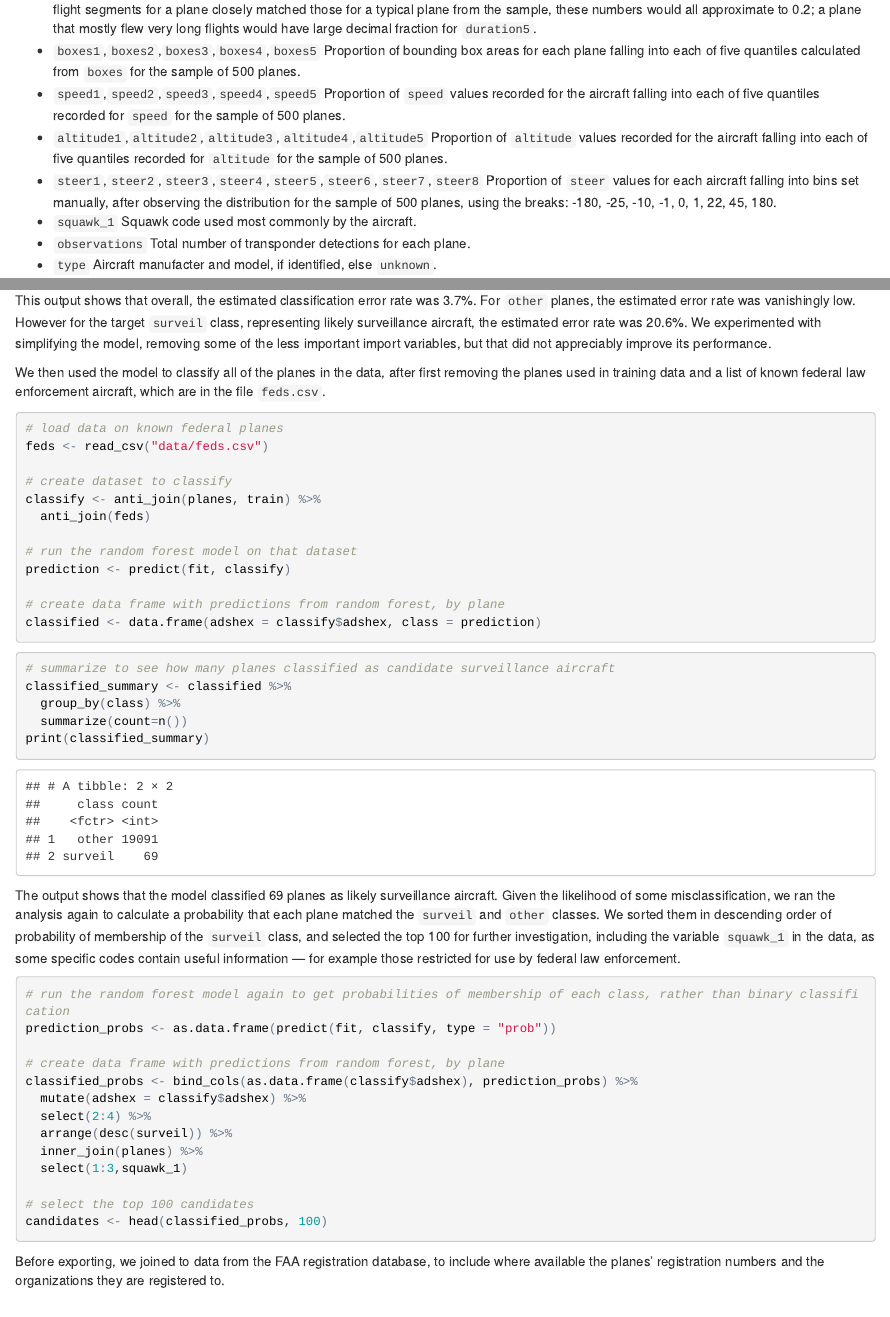
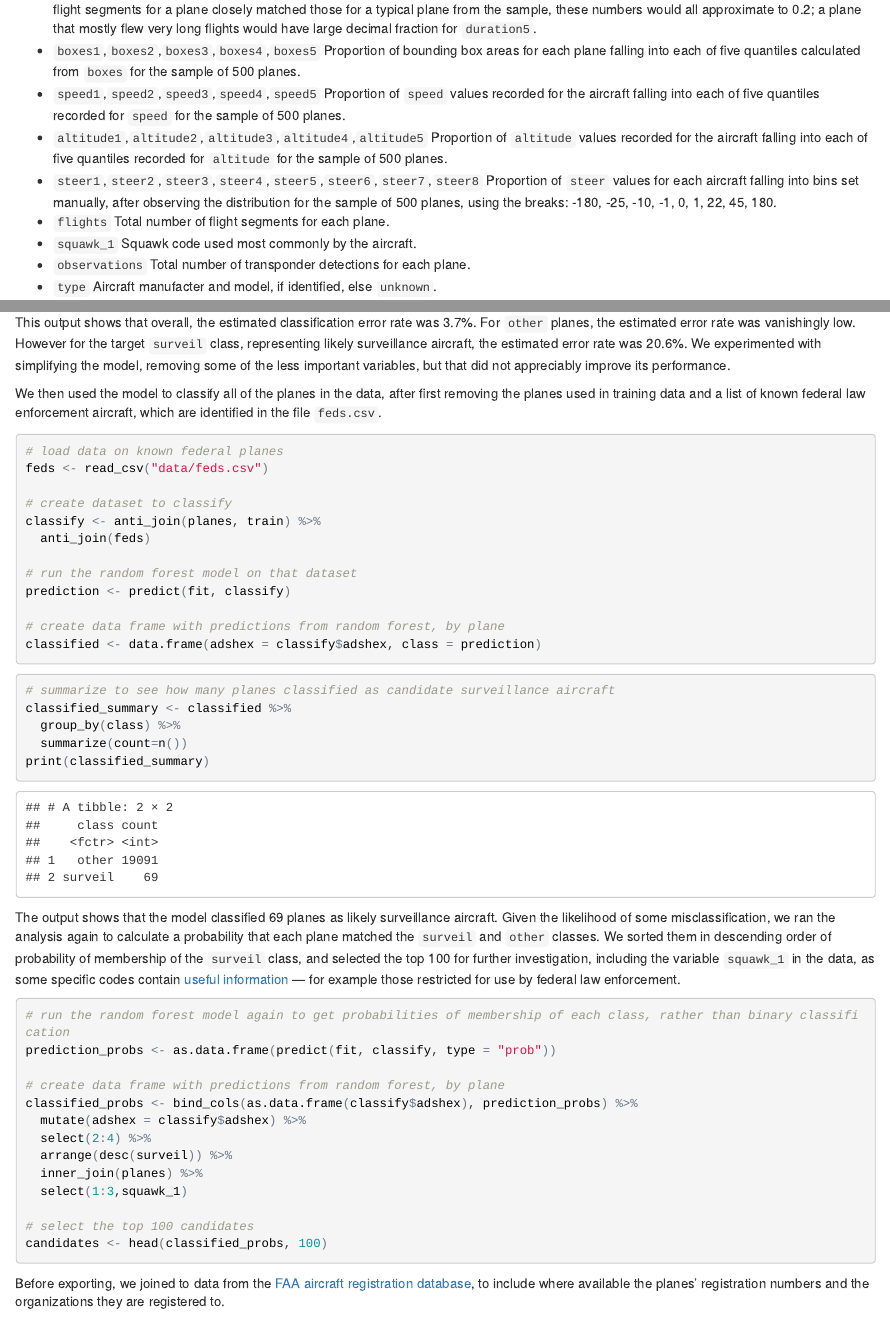
Before and after one commit to BuzzFeedNews/2017-08-spy-plane-finder, an R Markdown document (index.Rmd): the page in a window 1100 px wide, from 1060 px down, and a second part further down, joined at a grey line. The pictures show the output file index.html that the author committed with the source, opened offline.

Commit message:
tweaks to text

````diff
--- a/index.Rmd
+++ b/index.Rmd
@@ -49,6 +49,7 @@ Finally, we calculated the following variables for each of the aircraft in the l
 - `speed1`,`speed2`,`speed3`,`speed4`,`speed5` Proportion of `speed` values recorded for the aircraft falling into each of five quantiles recorded for `speed` for the sample of 500 planes.
 - `altitude1`,`altitude2`,`altitude3`,`altitude4`,`altitude5` Proportion of `altitude` values recorded for the aircraft falling into each of five quantiles recorded for `altitude` for the sample of 500 planes.
 - `steer1`,`steer2`,`steer3`,`steer4`,`steer5`,`steer6`,`steer7`,`steer8` Proportion of `steer` values for each aircraft falling into bins set manually, after observing the distribution for the sample of 500 planes, using the breaks: -180, -25, -10, -1, 0, 1, 22, 45, 180.
+- `flights` Total number of flight segments for each plane.
 - `squawk_1` Squawk code used most commonly by the aircraft.
 - `observations` Total number of transponder detections for each plane.
 - `type` Aircraft manufacter and model, if identified, else `unknown`.
@@ -110,9 +113,9 @@ We then examined the model's performance, from its estimated errors in classifyi
 print(fit)
 ```
 
-This output shows that overall, the estimated classification error rate was 3.7%. For `other` planes, the estimated error rate was vanishingly low. However for the target `surveil` class, representing likely surveillance aircraft, the estimated error rate was 20.6%. We experimented with simplifying the model, removing some of the less important import variables, but that did not appreciably improve its performance.
+This output shows that overall, the estimated classification error rate was 3.7%. For `other` planes, the estimated error rate was vanishingly low. However for the target `surveil` class, representing likely surveillance aircraft, the estimated error rate was 20.6%. We experimented with simplifying the model, removing some of the less important variables, but that did not appreciably improve its performance.
 
-We then used the model to classify all of the planes in the data, after first removing the planes used in training data and a list of known federal law enforcement aircraft, which are in the file `feds.csv`.
+We then used the model to classify all of the planes in the data, after first removing the planes used in training data and a list of known federal law enforcement aircraft, which are identified in the file `feds.csv`.
 
 ```{r, results="hide", warning=FALSE, message=FALSE}
 # load data on known federal planes
@@ -137,7 +140,7 @@ classified_summary <- classified %>%
 print(classified_summary)
 ```
 
-The output shows that the model classified 69 planes as likely surveillance aircraft. Given the likelihood of some misclassification, we ran the analysis again to calculate a probability that each plane matched the `surveil` and `other` classes. We sorted them in descending order of probability of membership of the `surveil` class, and selected the top 100 for further investigation, including the variable `squawk_1` in the data, as some specific codes contain useful information --- for example those restricted for use by federal law enforcement.
+The output shows that the model classified 69 planes as likely surveillance aircraft. Given the likelihood of some misclassification, we ran the analysis again to calculate a probability that each plane matched the `surveil` and `other` classes. We sorted them in descending order of probability of membership of the `surveil` class, and selected the top 100 for further investigation, including the variable `squawk_1` in the data, as some specific codes contain [useful information](https://en.wikipedia.org/wiki/Transponder_(aeronautics)#Code_assignments) --- for example those restricted for use by federal law enforcement.
 
 ```{r, results="hide", warning=FALSE, message=FALSE}
 # run the random forest model again to get probabilities of membership of each class, rather than binary classification
@@ -155,7 +158,7 @@ classified_probs <- bind_cols(as.data.frame(classify$adshex), prediction_probs)
 candidates <- head(classified_probs, 100)
 ```
 
-Before exporting, we joined to data from the FAA registration database, to include where available the planes' registration numbers and the organizations they are registered to.
+Before exporting, we joined to data from the [FAA aircraft registration database](https://www.faa.gov/licenses_certificates/aircraft_certification/aircraft_registry/releasable_aircraft_download/), to include where available the planes' registration numbers and the organizations they are registered to.
 
 ```{r, results="hide", warning=FALSE, message=FALSE}
 # load and process FAA registration data (here using download from Jul 25, 2017, to reflect current registration)
````
Also changed, not shown: index.html, index.Rmd (6 more changed lines).
